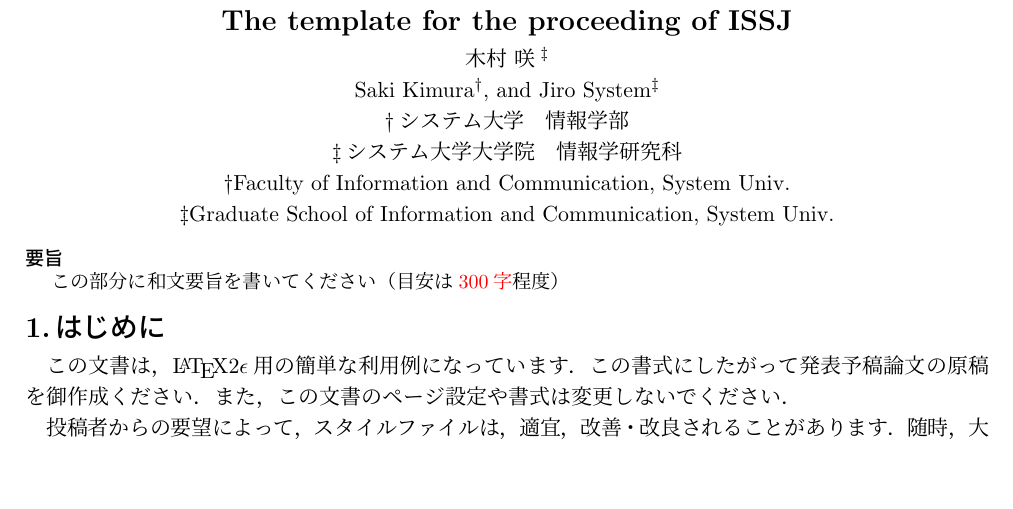
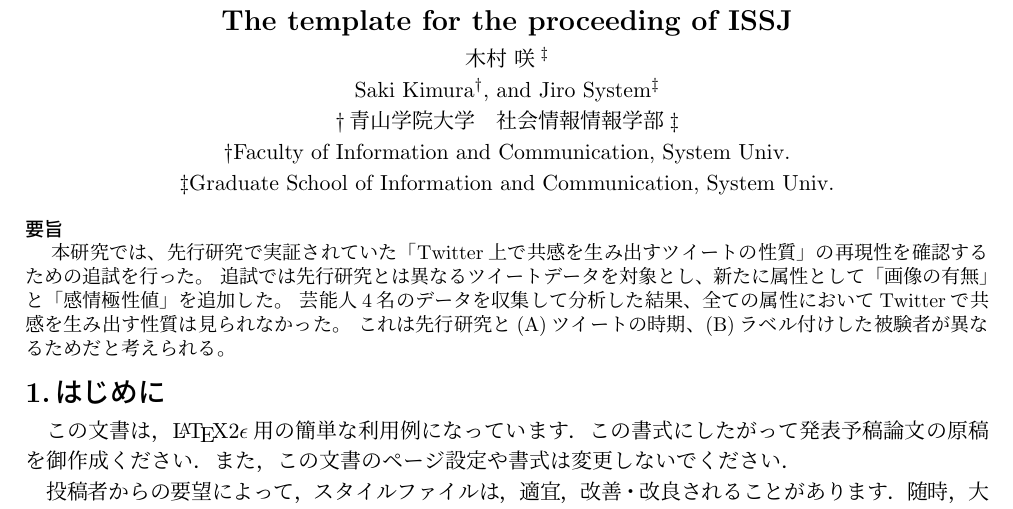
Before and after one commit to a8118045/issj, a LaTeX document (issj/issjpaper.tex): part of page 1 of 3, cut so that both start at the same text, the shorter picture padded with empty space. The pictures show the PDF file issj/issjpaper.pdf that the author committed with the source.

Commit message:
要旨追加

```diff
--- a/issj/issjpaper.tex
+++ b/issj/issjpaper.tex
@@ -16,8 +16,7 @@
 %-----------------------------------------------------------------
 \eauthor{Saki Kimura\udag, and Jiro System\uddag}
 %-----------------------------------------------------------------
-\affiliation{\dag システム大学　情報学部\\
-             \ddag システム大学大学院　情報学研究科}
+\affiliation{\dag 青山学院大学　社会情報情報学部\ddag }
 %-----------------------------------------------------------------
 \eaffiliation{\dag Faculty of Information and Communication, System Univ.\\
               \ddag Graduate School of Information and Communication, System Univ.}
@@ -28,7 +27,7 @@
 \maketitle
 %=================================================================
 \begin{abstract}
-この部分に和文要旨を書いてください（目安は\textcolor{red}{300字}程度）
+本研究では、先行研究で実証されていた「Twitter上で共感を生み出すツイートの性質」の再現性を確認するための追試を行った。 追試では先行研究とは異なるツイートデータを対象とし、新たに属性として「画像の有無」と「感情極性値」を追加した。 芸能人4名のデータを収集して分析した結果、全ての属性においてTwitterで共感を生み出す性質は見られなかった。 これは先行研究と(A)ツイートの時期、(B)ラベル付けした被験者が異なるためだと考えられる。
 \end{abstract}
 %=================================================================
 \section{はじめに} %%%% 第1節
```
Also changed, not shown: issj/issjpaper.pdf, 3 other files.
